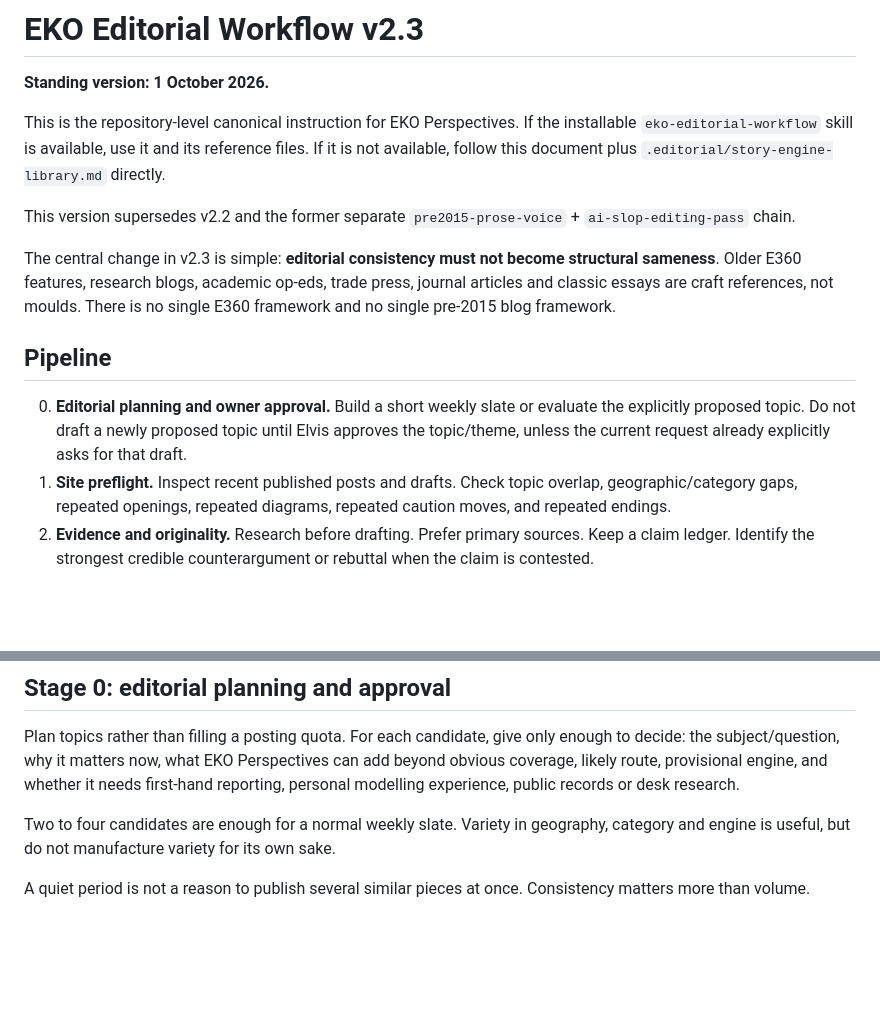
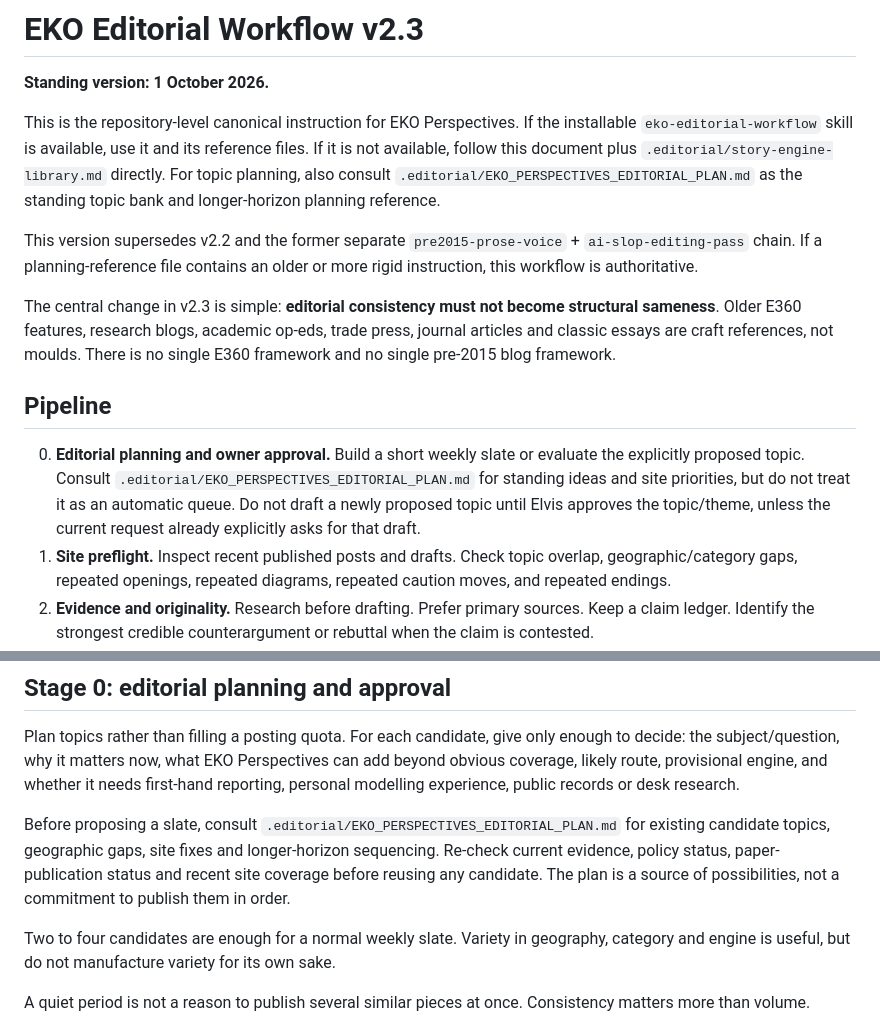
Before and after one commit to ElvisKwameOfori123/ElvisKwameOfori123.github.io, a Markdown page: .editorial/EKO_EDITORIAL_WORKFLOW_v2.3.md, 2 parts joined by grey strips. GitHub-like rendering; blank space fills up the shorter version.

Commit message:
Link standing EKO plan from editorial workflow

```diff
--- a/.editorial/EKO_EDITORIAL_WORKFLOW_v2.3.md
+++ b/.editorial/EKO_EDITORIAL_WORKFLOW_v2.3.md
@@ -2,15 +2,15 @@
 
 **Standing version: 1 October 2026.**
 
-This is the repository-level canonical instruction for EKO Perspectives. If the installable `eko-editorial-workflow` skill is available, use it and its reference files. If it is not available, follow this document plus `.editorial/story-engine-library.md` directly.
+This is the repository-level canonical instruction for EKO Perspectives. If the installable `eko-editorial-workflow` skill is available, use it and its reference files. If it is not available, follow this document plus `.editorial/story-engine-library.md` directly. For topic planning, also consult `.editorial/EKO_PERSPECTIVES_EDITORIAL_PLAN.md` as the standing topic bank and longer-horizon planning reference.
 
-This version supersedes v2.2 and the former separate `pre2015-prose-voice` + `ai-slop-editing-pass` chain.
+This version supersedes v2.2 and the former separate `pre2015-prose-voice` + `ai-slop-editing-pass` chain. If a planning-reference file contains an older or more rigid instruction, this workflow is authoritative.
 
 The central change in v2.3 is simple: **editorial consistency must not become structural sameness**. Older E360 features, research blogs, academic op-eds, trade press, journal articles and classic essays are craft references, not moulds. There is no single E360 framework and no single pre-2015 blog framework.
 
 ## Pipeline
 
-0. **Editorial planning and owner approval.** Build a short weekly slate or evaluate the explicitly proposed topic. Do not draft a newly proposed topic until Elvis approves the topic/theme, unless the current request already explicitly asks for that draft.
+0. **Editorial planning and owner approval.** Build a short weekly slate or evaluate the explicitly proposed topic. Consult `.editorial/EKO_PERSPECTIVES_EDITORIAL_PLAN.md` for standing ideas and site priorities, but do not treat it as an automatic queue. Do not draft a newly proposed topic until Elvis approves the topic/theme, unless the current request already explicitly asks for that draft.
 1. **Site preflight.** Inspect recent published posts and drafts. Check topic overlap, geographic/category gaps, repeated openings, repeated diagrams, repeated caution moves, and repeated endings.
 2. **Evidence and originality.** Research before drafting. Prefer primary sources. Keep a claim ledger. Identify the strongest credible counterargument or rebuttal when the claim is contested.
 3. **Route by content type.** Apply policy/evidence, GitHub/tool, scientist profile, map/data, place/development, personal/ideas, behind-the-paper/model, or policy-audit checks.
@@ -24,6 +24,8 @@ The central change in v2.3 is simple: **editorial consistency must not become st
 ## Stage 0: editorial planning and approval
 
 Plan topics rather than filling a posting quota. For each candidate, give only enough to decide: the subject/question, why it matters now, what EKO Perspectives can add beyond obvious coverage, likely route, provisional engine, and whether it needs first-hand reporting, personal modelling experience, public records or desk research.
+
+Before proposing a slate, consult `.editorial/EKO_PERSPECTIVES_EDITORIAL_PLAN.md` for existing candidate topics, geographic gaps, site fixes and longer-horizon sequencing. Re-check current evidence, policy status, paper-publication status and recent site coverage before reusing any candidate. The plan is a source of possibilities, not a commitment to publish them in order.
 
 Two to four candidates are enough for a normal weekly slate. Variety in geography, category and engine is useful, but do not manufacture variety for its own sake.
 
```
